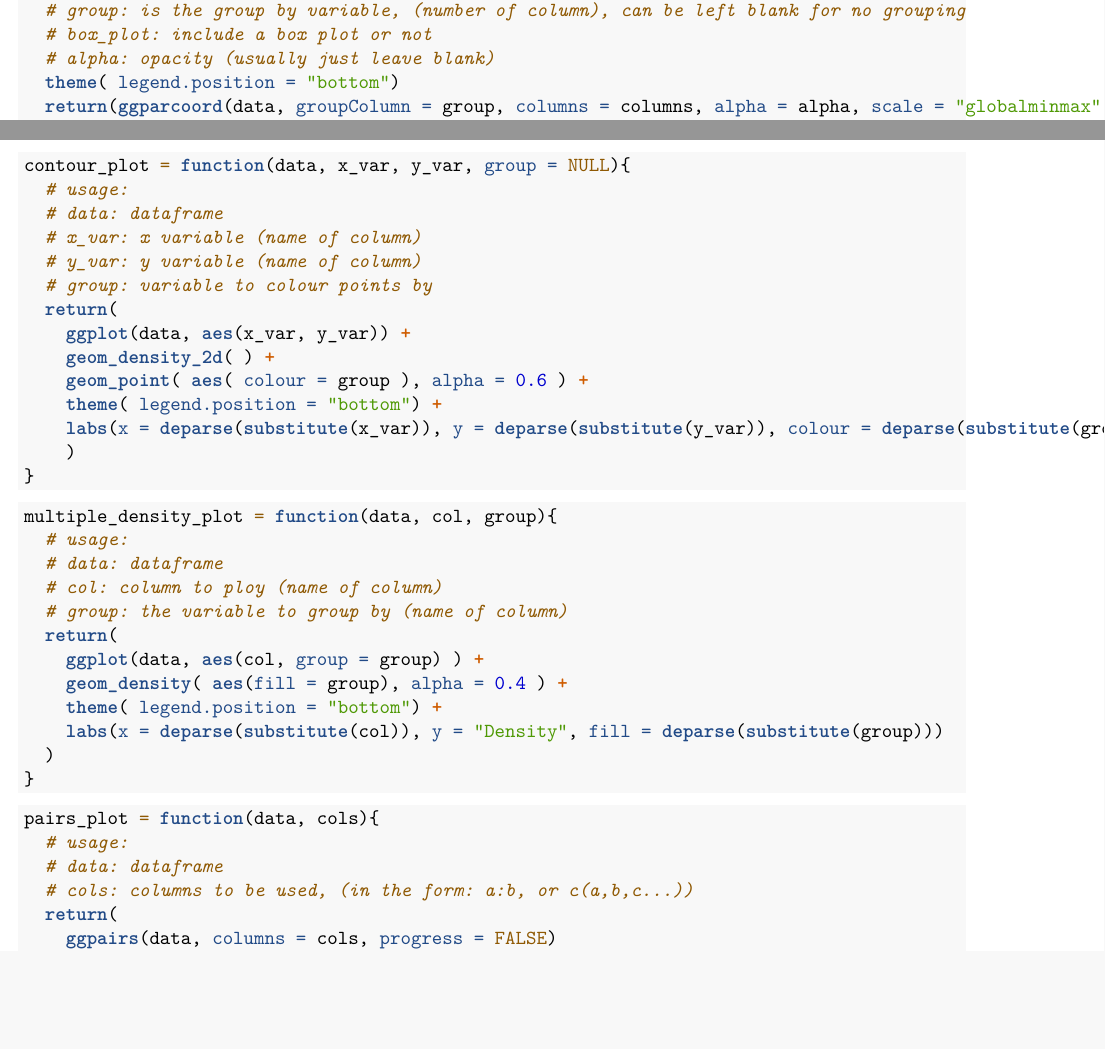
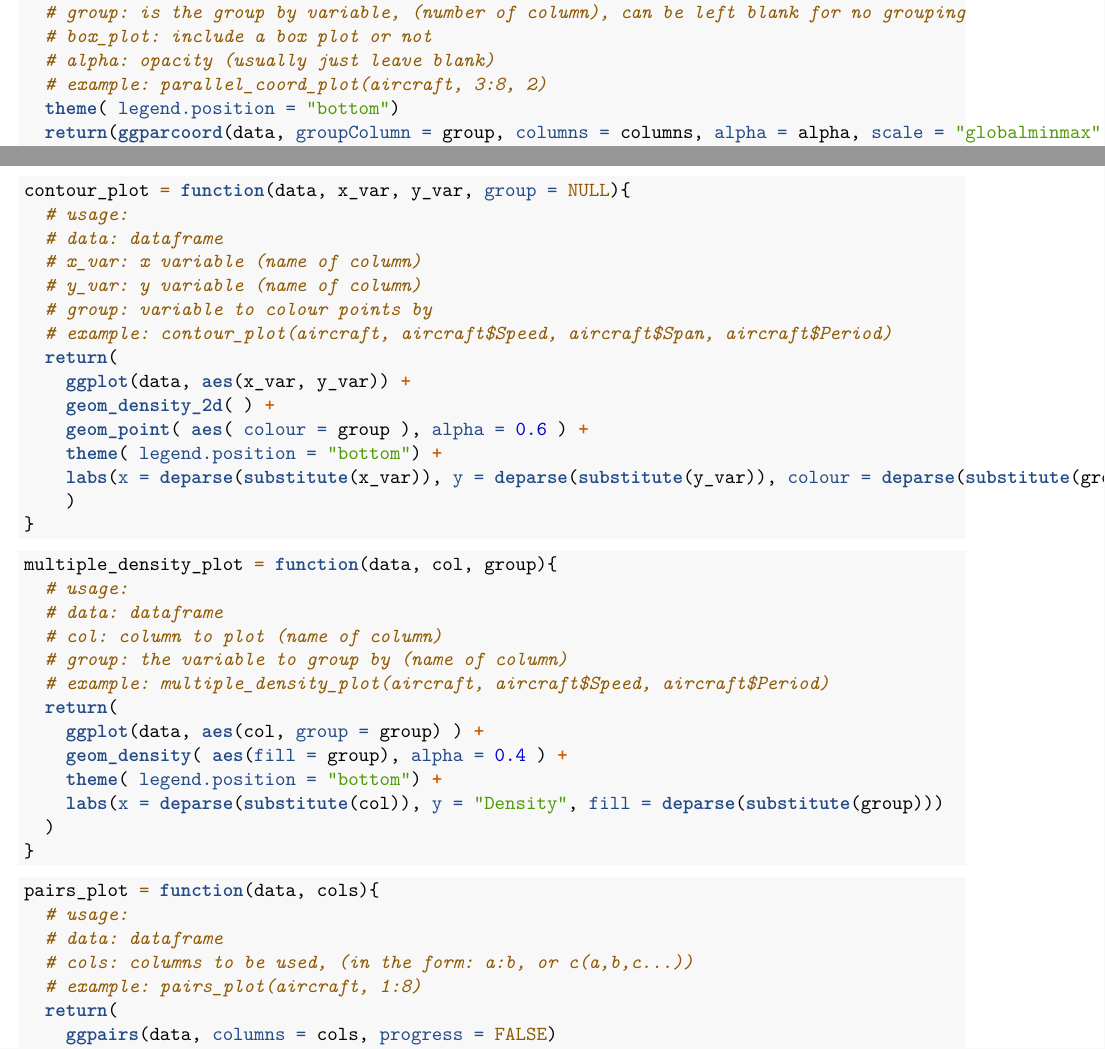
Before and after one commit to S-Arbor/STAT3064, an R Markdown document (Week1_Functions.Rmd): two parts of pages 1 and 2 of 2 before the commit and two parts of pages 1 and 2 of 3 after it, joined at a grey line, cut so that both start at the same text, the shorter picture padded with empty space. Rendered offline with R 4.5, knitr and Pandoc, then LaTeX, with nearby package versions.

Commit message:
Add files via upload

```diff
--- a/Week1_Functions.Rmd
+++ b/Week1_Functions.Rmd
@@ -37,6 +37,7 @@ parallel_coord_plot = function(data, columns, group = NULL, box_plot = FALSE, al
   # group: is the group by variable, (number of column), can be left blank for no grouping
   # box_plot: include a box plot or not
   # alpha: opacity (usually just leave blank)
+  # example: parallel_coord_plot(aircraft, 3:8, 2)
   theme( legend.position = "bottom")
   return(ggparcoord(data, groupColumn = group, columns = columns, alpha = alpha, scale = "globalminmax", boxplot = box_plot) +
          theme( legend.position = "bottom") +
@@ -61,6 +63,7 @@ contour_plot = function(data, x_var, y_var, group = NULL){
   # x_var: x variable (name of column)
   # y_var: y variable (name of column)
   # group: variable to colour points by
+  # example: contour_plot(aircraft, aircraft$Speed, aircraft$Span, aircraft$Period)
   return(
     ggplot(data, aes(x_var, y_var)) +
     geom_density_2d( ) +
@@ -75,8 +78,9 @@ contour_plot = function(data, x_var, y_var, group = NULL){
 multiple_density_plot = function(data, col, group){
   # usage:
   # data: dataframe
-  # col: column to ploy (name of column)
+  # col: column to plot (name of column)
   # group: the variable to group by (name of column)
+  # example: multiple_density_plot(aircraft, aircraft$Speed, aircraft$Period)
   return(
     ggplot(data, aes(col, group = group) ) +
     geom_density( aes(fill = group), alpha = 0.4 ) +
@@ -91,6 +95,7 @@ pairs_plot = function(data, cols){
   # usage:
   # data: dataframe
   # cols: columns to be used, (in the form: a:b, or c(a,b,c...))
+  # example: pairs_plot(aircraft, 1:8)
   return(
     ggpairs(data, columns = cols, progress = FALSE)
   )
```
Also changed, not shown: Week1_Functions.Rmd (8 more changed lines).
